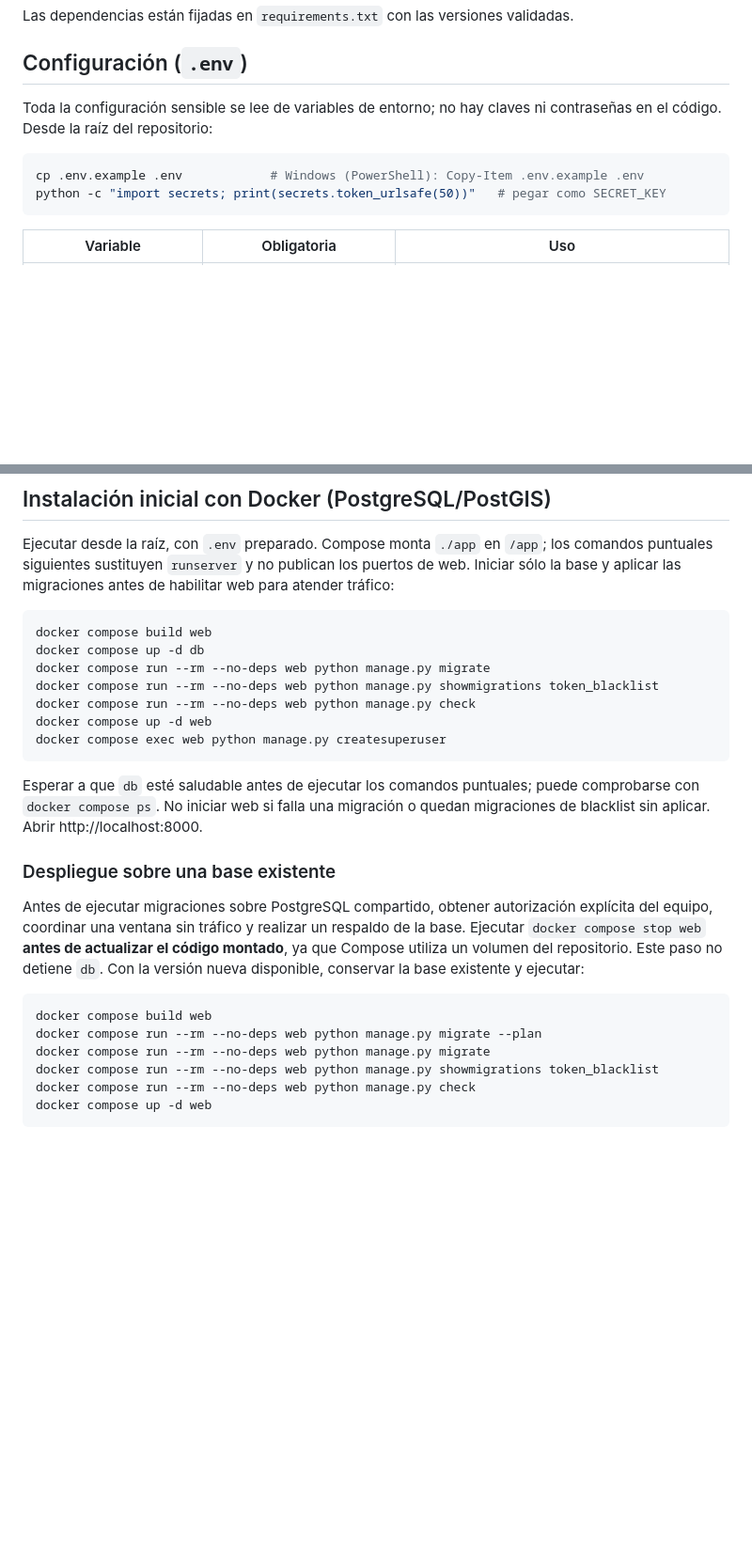
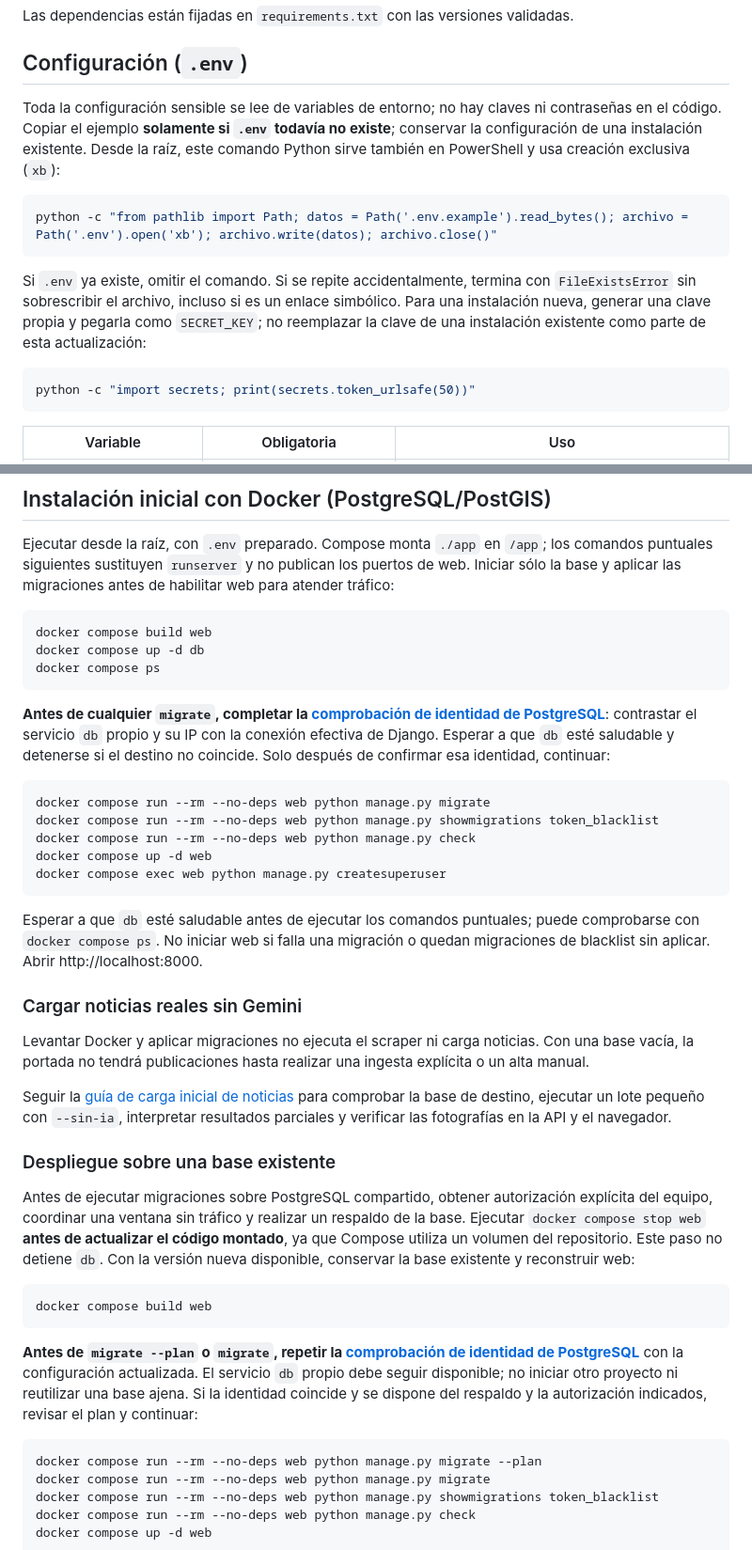
Before and after one commit to MakkiGan666/Trend-Watch-Litoral, a Markdown page: README.md, 2 parts joined by grey strips. Shown at 94% size. Rendered like a GitHub page; blank space fills up the shorter version.

Commit message:
docs: documentar puesta en marcha e ingesta real sin IA

````diff
--- a/README.md
+++ b/README.md
@@ -31,11 +31,21 @@ Las dependencias están fijadas en `requirements.txt` con las versiones validada
 ## Configuración (`.env`)
 
 Toda la configuración sensible se lee de variables de entorno; no hay claves ni
-contraseñas en el código. Desde la raíz del repositorio:
+contraseñas en el código. Copiar el ejemplo **solamente si `.env` todavía no
+existe**; conservar la configuración de una instalación existente. Desde la raíz,
+este comando Python sirve también en PowerShell y usa creación exclusiva (`xb`):
 
 ```bash
-cp .env.example .env            # Windows (PowerShell): Copy-Item .env.example .env
-python -c "import secrets; print(secrets.token_urlsafe(50))"   # pegar como SECRET_KEY
+python -c "from pathlib import Path; datos = Path('.env.example').read_bytes(); archivo = Path('.env').open('xb'); archivo.write(datos); archivo.close()"
+```
+
+Si `.env` ya existe, omitir el comando. Si se repite accidentalmente, termina con
+`FileExistsError` sin sobrescribir el archivo, incluso si es un enlace simbólico.
+Para una instalación nueva, generar una clave propia y pegarla como `SECRET_KEY`;
+no reemplazar la clave de una instalación existente como parte de esta actualización:
+
+```bash
+python -c "import secrets; print(secrets.token_urlsafe(50))"
 ```
 
 | Variable | Obligatoria | Uso |
@@ -64,6 +74,16 @@ antes de habilitar web para atender tráfico:
 ```bash
 docker compose build web
 docker compose up -d db
+docker compose ps
+```
+
+**Antes de cualquier `migrate`, completar la [comprobación de identidad de
+PostgreSQL](docs/carga-inicial-noticias.md#comprobar-la-identidad-de-postgresql)**:
+contrastar el servicio `db` propio y su IP con la conexión efectiva de Django.
+Esperar a que `db` esté saludable y detenerse si el destino no coincide.
+Solo después de confirmar esa identidad, continuar:
+
+```bash
 docker compose run --rm --no-deps web python manage.py migrate
 docker compose run --rm --no-deps web python manage.py showmigrations token_blacklist
 docker compose run --rm --no-deps web python manage.py check
@@ -75,6 +95,16 @@ Esperar a que `db` esté saludable antes de ejecutar los comandos puntuales;
 puede comprobarse con `docker compose ps`. No iniciar web si falla una migración
 o quedan migraciones de blacklist sin aplicar. Abrir http://localhost:8000.
 
+### Cargar noticias reales sin Gemini
+
+Levantar Docker y aplicar migraciones no ejecuta el scraper ni carga noticias.
+Con una base vacía, la portada no tendrá publicaciones hasta realizar una ingesta
+explícita o un alta manual.
+
+Seguir la [guía de carga inicial de noticias](docs/carga-inicial-noticias.md) para
+comprobar la base de destino, ejecutar un lote pequeño con `--sin-ia`, interpretar
+resultados parciales y verificar las fotografías en la API y el navegador.
+
 ### Despliegue sobre una base existente
 
 Antes de ejecutar migraciones sobre PostgreSQL compartido, obtener autorización
@@ -82,10 +112,19 @@ explícita del equipo, coordinar una ventana sin tráfico y realizar un respaldo
 de la base. Ejecutar
 `docker compose stop web` **antes de actualizar el código montado**, ya que Compose
 utiliza un volumen del repositorio. Este paso no detiene `db`.
-Con la versión nueva disponible, conservar la base existente y ejecutar:
+Con la versión nueva disponible, conservar la base existente y reconstruir web:
 
 ```bash
 docker compose build web
+```
+
+**Antes de `migrate --plan` o `migrate`, repetir la [comprobación de identidad de
+PostgreSQL](docs/carga-inicial-noticias.md#comprobar-la-identidad-de-postgresql)**
+con la configuración actualizada. El servicio `db` propio debe seguir disponible;
+no iniciar otro proyecto ni reutilizar una base ajena. Si la identidad coincide
+y se dispone del respaldo y la autorización indicados, revisar el plan y continuar:
+
+```bash
 docker compose run --rm --no-deps web python manage.py migrate --plan
 docker compose run --rm --no-deps web python manage.py migrate
 docker compose run --rm --no-deps web python manage.py showmigrations token_blacklist
````
Also changed, not shown: other parts of README.md (+11 -1 lines), docs/carga-inicial-noticias.md (added, +229 -0 lines).
